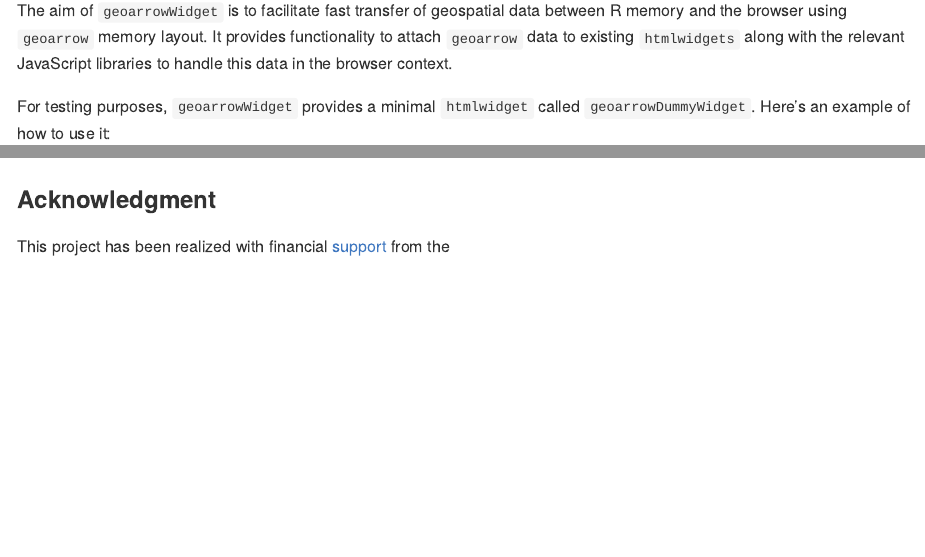
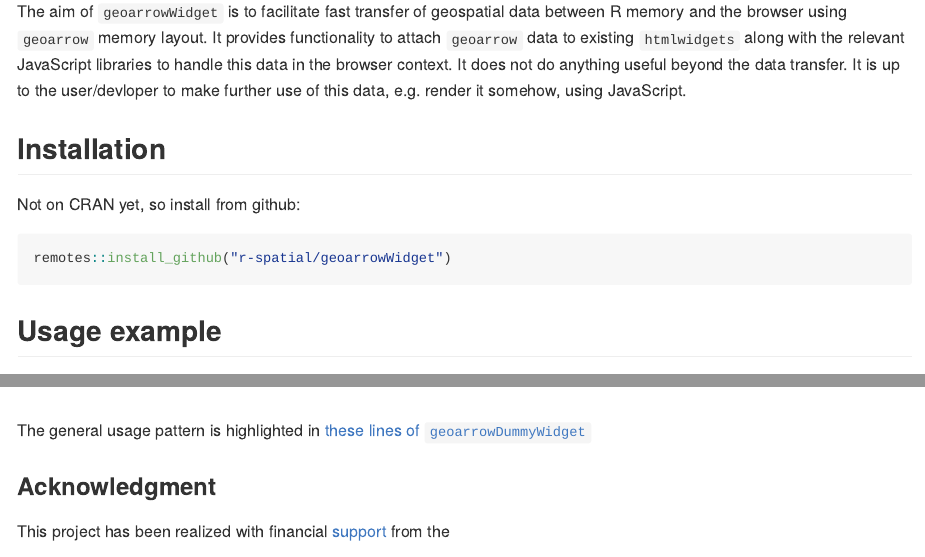
Before and after one commit to r-spatial/geoarrowWidget, an R Markdown document (README.Rmd): the page in a window 1100 px wide, from 90 px down, and a second part further down, joined at a grey line. The pictures show the output file README.md that the author committed with the source, drawn offline in the style of GitHub.

Commit message:
include installation in readme

````diff
--- a/README.Rmd
+++ b/README.Rmd
@@ -17,6 +17,18 @@
 between R memory and the browser using `geoarrow` memory layout.
 It provides functionality to attach `geoarrow` data to existing `htmlwidgets` along
 with the relevant JavaScript libraries to handle this data in the browser context.
+It does not do anything useful beyond the data transfer. It is up to the user/devloper
+to make further use of this data, e.g. render it somehow, using JavaScript.
+
+## Installation
+
+Not on CRAN yet, so install from github:
+
+```r
+remotes::install_github("r-spatial/geoarrowWidget")
+```
+
+## Usage example
 
 For testing purposes, `geoarrowWidget` provides a minimal `htmlwidget` called
 `geoarrowDummyWidget`. Here's an example of how to use it:
@@ -81,3 +95,5 @@
+The general usage pattern is highlighted in [these lines of `geoarrowDummyWidget`](https://github.com/r-spatial/geoarrowWidget/blob/master/inst/htmlwidgets/geoarrowDummyWidget.js#L17-L30)
+
 ### Acknowledgment
 
 This project has been realized with financial [support](https://r-consortium.org/all-projects/funded-projects.html) from the
````
Also changed, not shown: README.md, README.Rmd (2 more changed lines).
